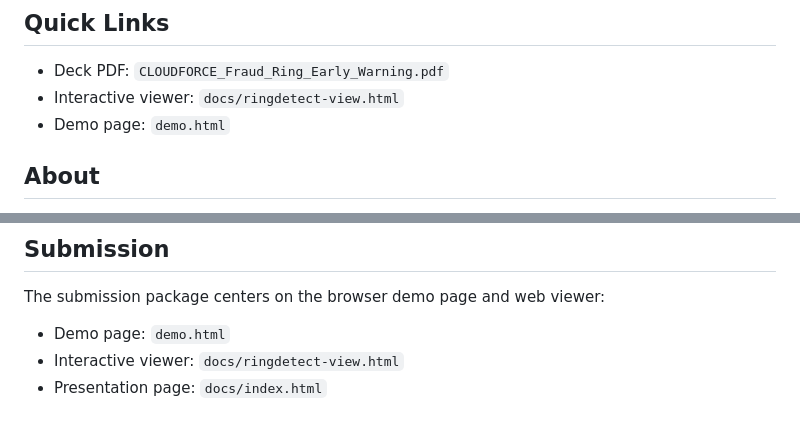
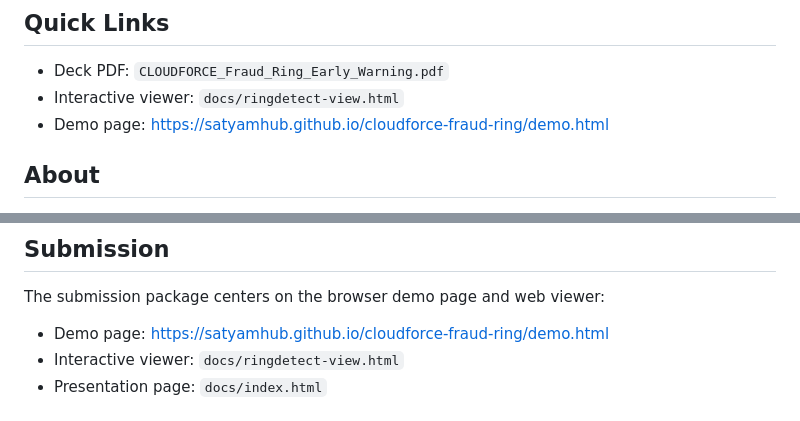
Before and after one commit to satyamhub/cloudforce-fraud-ring, a Markdown page: README.md, 2 parts joined by grey strips. Rendered like a GitHub page.

Commit message:
Point README to hosted demo page

```diff
--- a/README.md
+++ b/README.md
@@ -20,7 +20,7 @@ It exposes shared devices, phones, IPs, merchants, and money-flow links that fra
 
 - Deck PDF: `CLOUDFORCE_Fraud_Ring_Early_Warning.pdf`
 - Interactive viewer: `docs/ringdetect-view.html`
-- Demo page: `demo.html`
+- Demo page: https://satyamhub.github.io/cloudforce-fraud-ring/demo.html
 
 ## About
 
@@ -69,7 +69,7 @@ Data flows from TigerGraph queries through a tokenless proxy into a judge-friend
 
 The submission package centers on the browser demo page and web viewer:
 
-- Demo page: `demo.html`
+- Demo page: https://satyamhub.github.io/cloudforce-fraud-ring/demo.html
 - Interactive viewer: `docs/ringdetect-view.html`
 - Presentation page: `docs/index.html`
 
```
